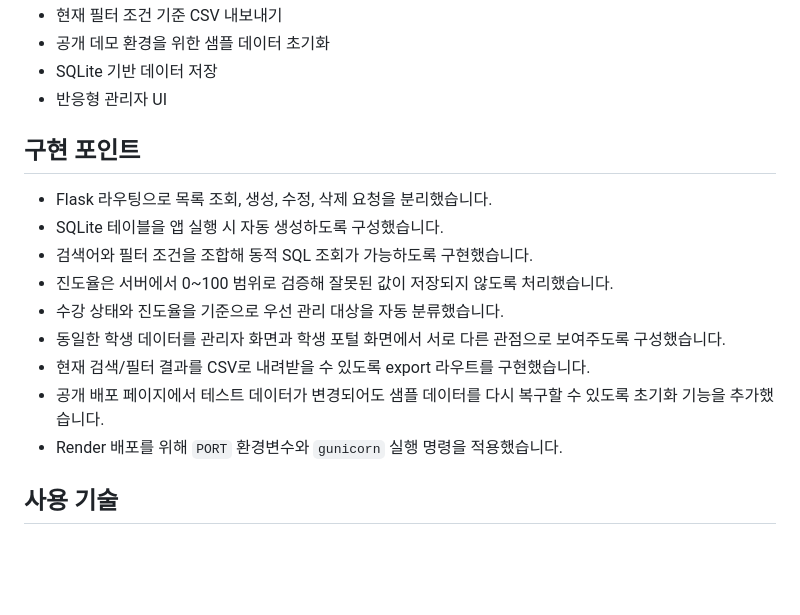
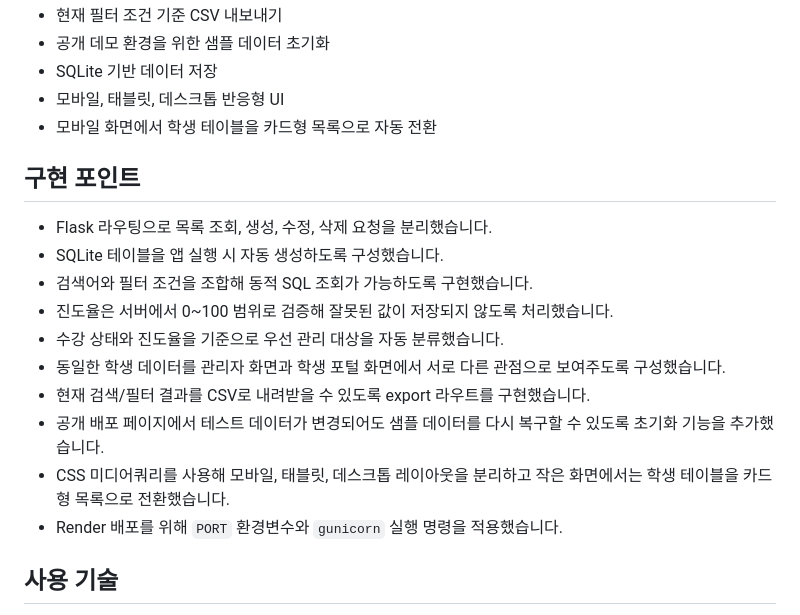
Before and after one commit to ajttk369/student-lms-manager, a Markdown page: README.md, the part around the change. Drawn GitHub-style; blank space fills up the shorter version.

Commit message:
Document responsive mobile layout

```diff
--- a/README.md
+++ b/README.md
@@ -49,7 +49,8 @@ Live Demo 접속 후 아래 흐름으로 주요 기능을 확인할 수 있습
 - 현재 필터 조건 기준 CSV 내보내기
 - 공개 데모 환경을 위한 샘플 데이터 초기화
 - SQLite 기반 데이터 저장
-- 반응형 관리자 UI
+- 모바일, 태블릿, 데스크톱 반응형 UI
+- 모바일 화면에서 학생 테이블을 카드형 목록으로 자동 전환
 
 ## 구현 포인트
 
@@ -61,6 +62,7 @@ Live Demo 접속 후 아래 흐름으로 주요 기능을 확인할 수 있습
 - 동일한 학생 데이터를 관리자 화면과 학생 포털 화면에서 서로 다른 관점으로 보여주도록 구성했습니다.
 - 현재 검색/필터 결과를 CSV로 내려받을 수 있도록 export 라우트를 구현했습니다.
 - 공개 배포 페이지에서 테스트 데이터가 변경되어도 샘플 데이터를 다시 복구할 수 있도록 초기화 기능을 추가했습니다.
+- CSS 미디어쿼리를 사용해 모바일, 태블릿, 데스크톱 레이아웃을 분리하고 작은 화면에서는 학생 테이블을 카드형 목록으로 전환했습니다.
 - Render 배포를 위해 `PORT` 환경변수와 `gunicorn` 실행 명령을 적용했습니다.
 
 ## 사용 기술
```
